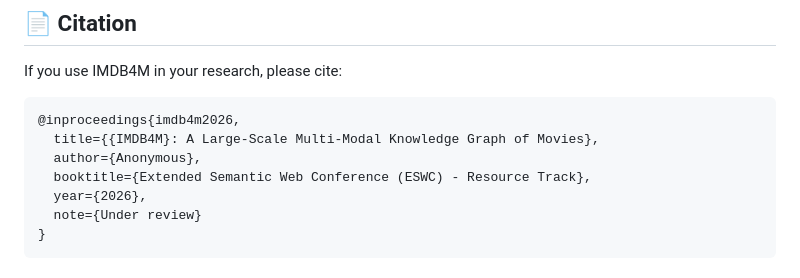
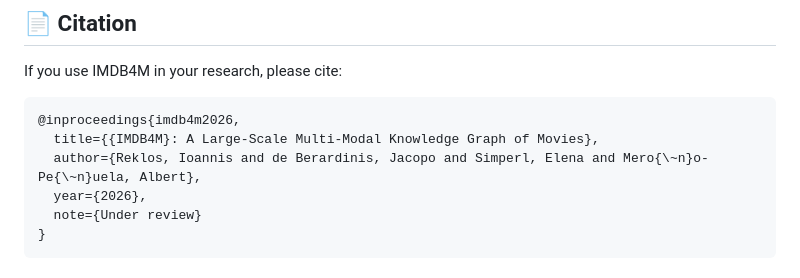
Before and after one commit to onradio/imdb4m, a Markdown page: README.md, the part around the change printed below. Drawn GitHub-style.

````diff
--- a/README.md
+++ b/README.md
@@ -565,8 +544,7 @@ If you use IMDB4M in your research, please cite:
 ```bibtex
 @inproceedings{imdb4m2026,
   title={{IMDB4M}: A Large-Scale Multi-Modal Knowledge Graph of Movies},
-  author={Anonymous},
-  booktitle={Extended Semantic Web Conference (ESWC) - Resource Track},
+  author={Reklos, Ioannis and de Berardinis, Jacopo and Simperl, Elena and Mero{\~n}o-Pe{\~n}uela, Albert},
   year={2026},
   note={Under review}
 }
````
Also changed, not shown: other parts of README.md (+7 -28 lines), imdb_example.png (added).
